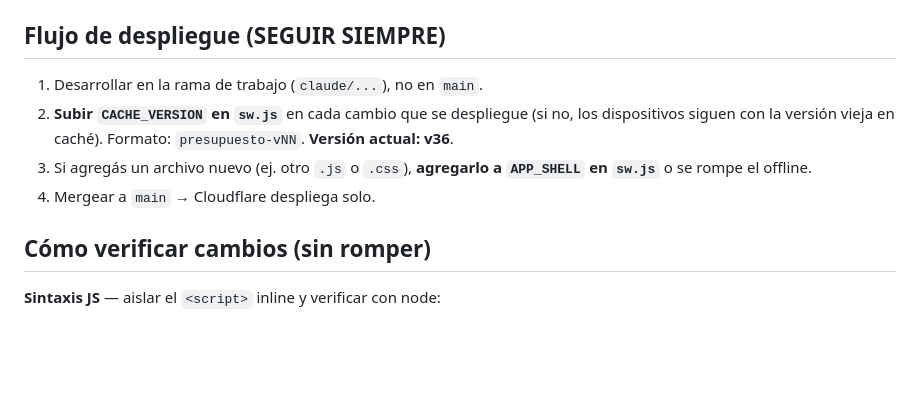
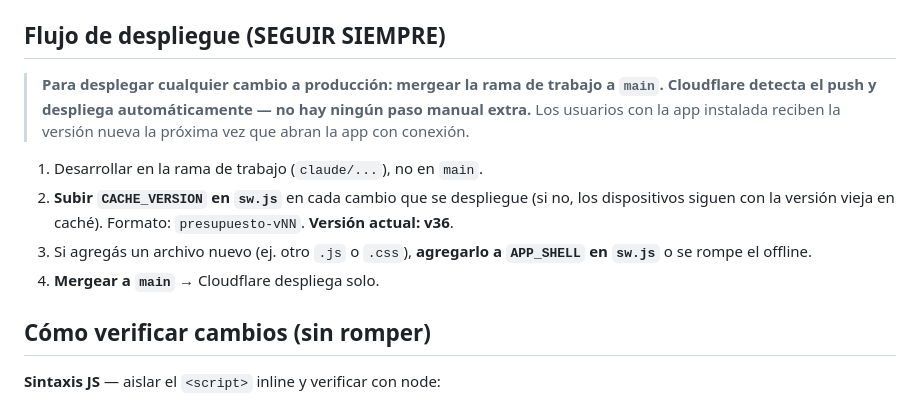
Before and after one commit to juliobarbol/presupuesto-ar, a Markdown page: CLAUDE.md, the part around the change. Rendered like a GitHub page; blank space fills up the shorter version.

Commit message:
Documentar que mergear a main despliega automáticamente a Cloudflare
https://claude.ai/code/session_01J6E1Cy63RXHZ2En1gm91d8

```diff
--- a/CLAUDE.md
+++ b/CLAUDE.md
@@ -60,10 +60,16 @@ El CSS vive en el `<style>` (líneas ~16–1711). Hay dos bloques de estilos del
 - Al desconectar (`gdriveDisconnect`) se borra también `LS.GDRIVE_EMAIL`.
 
 ## Flujo de despliegue (SEGUIR SIEMPRE)
+
+> **Para desplegar cualquier cambio a producción: mergear la rama de trabajo a
+> `main`. Cloudflare detecta el push y despliega automáticamente — no hay
+> ningún paso manual extra.** Los usuarios con la app instalada reciben la
+> versión nueva la próxima vez que abran la app con conexión.
+
 1. Desarrollar en la rama de trabajo (`claude/...`), no en `main`.
 2. **Subir `CACHE_VERSION` en `sw.js`** en cada cambio que se despliegue (si no, los dispositivos siguen con la versión vieja en caché). Formato: `presupuesto-vNN`. **Versión actual: v36**.
 3. Si agregás un archivo nuevo (ej. otro `.js` o `.css`), **agregarlo a `APP_SHELL` en `sw.js`** o se rompe el offline.
-4. Mergear a `main` → Cloudflare despliega solo.
+4. **Mergear a `main`** → Cloudflare despliega solo.
 
 ## Cómo verificar cambios (sin romper)
 **Sintaxis JS** — aislar el `<script>` inline y verificar con node:
```
